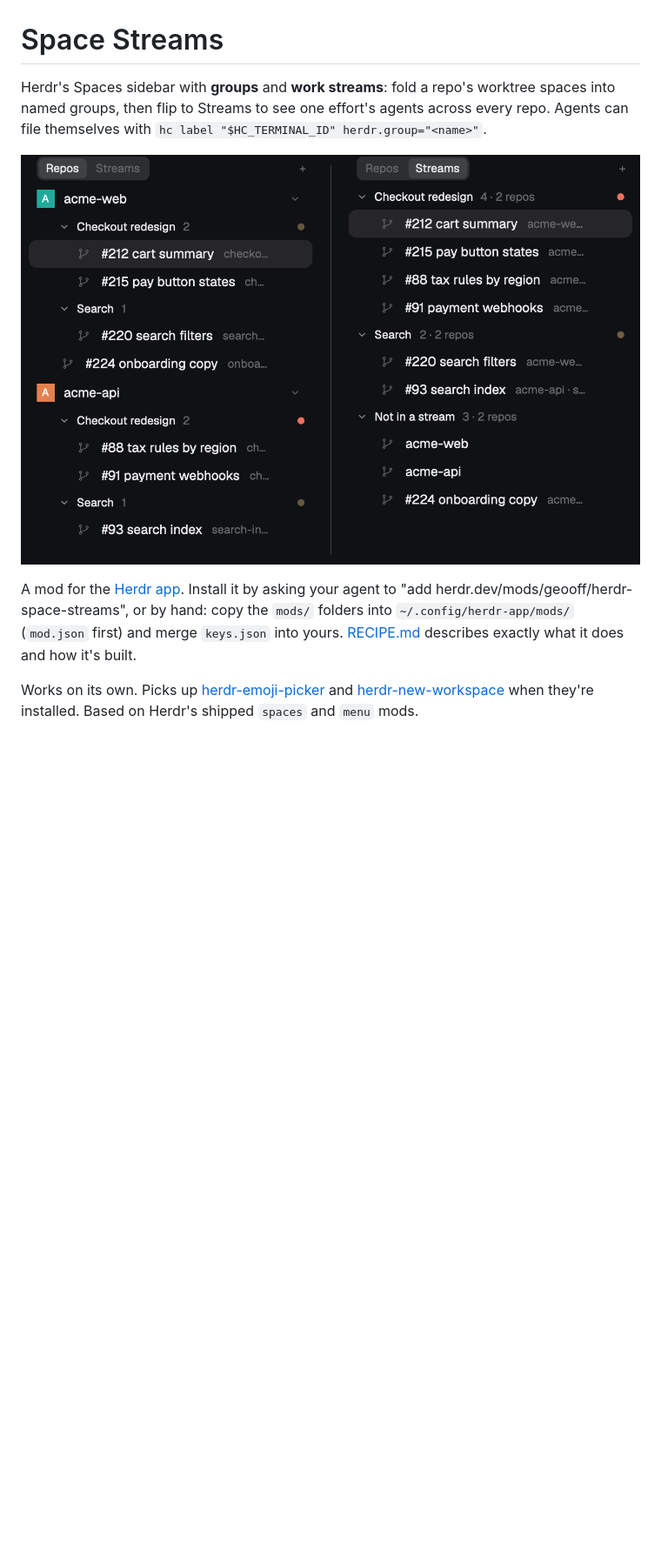
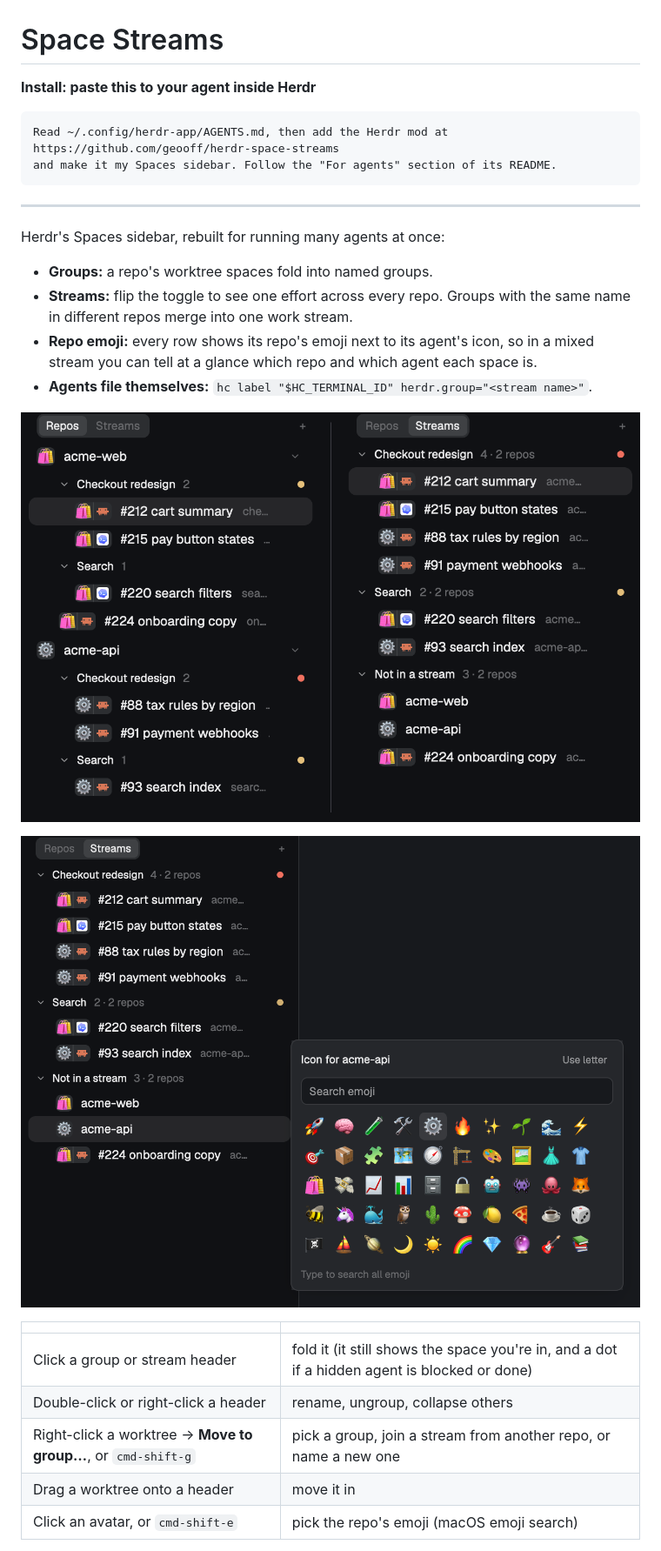
Before and after one commit to geooff/herdr-space-streams, a Markdown page: README.md, the part around one of its changes. Shown at 87% size. Drawn GitHub-style; pictures changed too: emoji.png (added), preview.png; blank space fills up the shorter version.

Commit message:
Bundle the emoji picker; repo mark on every Streams row; agent install prompt; new screenshots
Co-Authored-By: Claude Opus 5.5 <noreply@anthropic.com>

````diff
--- a/README.md
+++ b/README.md
@@ -1,9 +1,30 @@
 # Space Streams
 
-Herdr's Spaces sidebar with **groups** and **work streams**: fold a repo's worktree spaces into named groups, then flip to Streams to see one effort's agents across every repo. Agents can file themselves with `hc label "$HC_TERMINAL_ID" herdr.group="<name>"`.
+**Install: paste this to your agent inside Herdr**
 
-![Space Streams](preview.png)
+```text
+Read ~/.config/herdr-app/AGENTS.md, then add the Herdr mod at https://github.com/geooff/herdr-space-streams
+and make it my Spaces sidebar. Follow the "For agents" section of its README.
+```
 
-A mod for the [Herdr app](https://herdr.dev). Install it by asking your agent to "add herdr.dev/mods/geooff/herdr-space-streams", or by hand: copy the `mods/` folders into `~/.config/herdr-app/mods/` (`mod.json` first) and merge `keys.json` into yours. [RECIPE.md](RECIPE.md) describes exactly what it does and how it's built.
+---
 
-Works on its own. Picks up [herdr-emoji-picker](https://github.com/geooff/herdr-emoji-picker) and [herdr-new-workspace](https://github.com/geooff/herdr-new-workspace) when they're installed. Based on Herdr's shipped `spaces` and `menu` mods.
+Herdr's Spaces sidebar, rebuilt for running many agents at once:
+
+- **Groups:** a repo's worktree spaces fold into named groups.
+- **Streams:** flip the toggle to see one effort across every repo. Groups with the same name in different repos merge into one work stream.
+- **Repo emoji:** every row shows its repo's emoji next to its agent's icon, so in a mixed stream you can tell at a glance which repo and which agent each space is.
+- **Agents file themselves:** `hc label "$HC_TERMINAL_ID" herdr.group="<stream name>"`.
+
+![Repos view and Streams view](preview.png)
+
+![Picking a repo's emoji](emoji.png)
+
+| | |
+|---|---|
+| Click a group or stream header | fold it (it still shows the space you're in, and a dot if a hidden agent is blocked or done) |
+| Double-click or right-click a header | rename, ungroup, collapse others |
+| Right-click a worktree → **Move to group…**, or `cmd-shift-g` | pick a group, join a stream from another repo, or name a new one |
+| Drag a worktree onto a header | move it in |
+| Click an avatar, or `cmd-shift-e` | pick the repo's emoji (macOS emoji search) |
+
````
Also changed, not shown: other parts of README.md (+18 -0 lines), RECIPE.md (+14 -6 lines), 5 other files.
